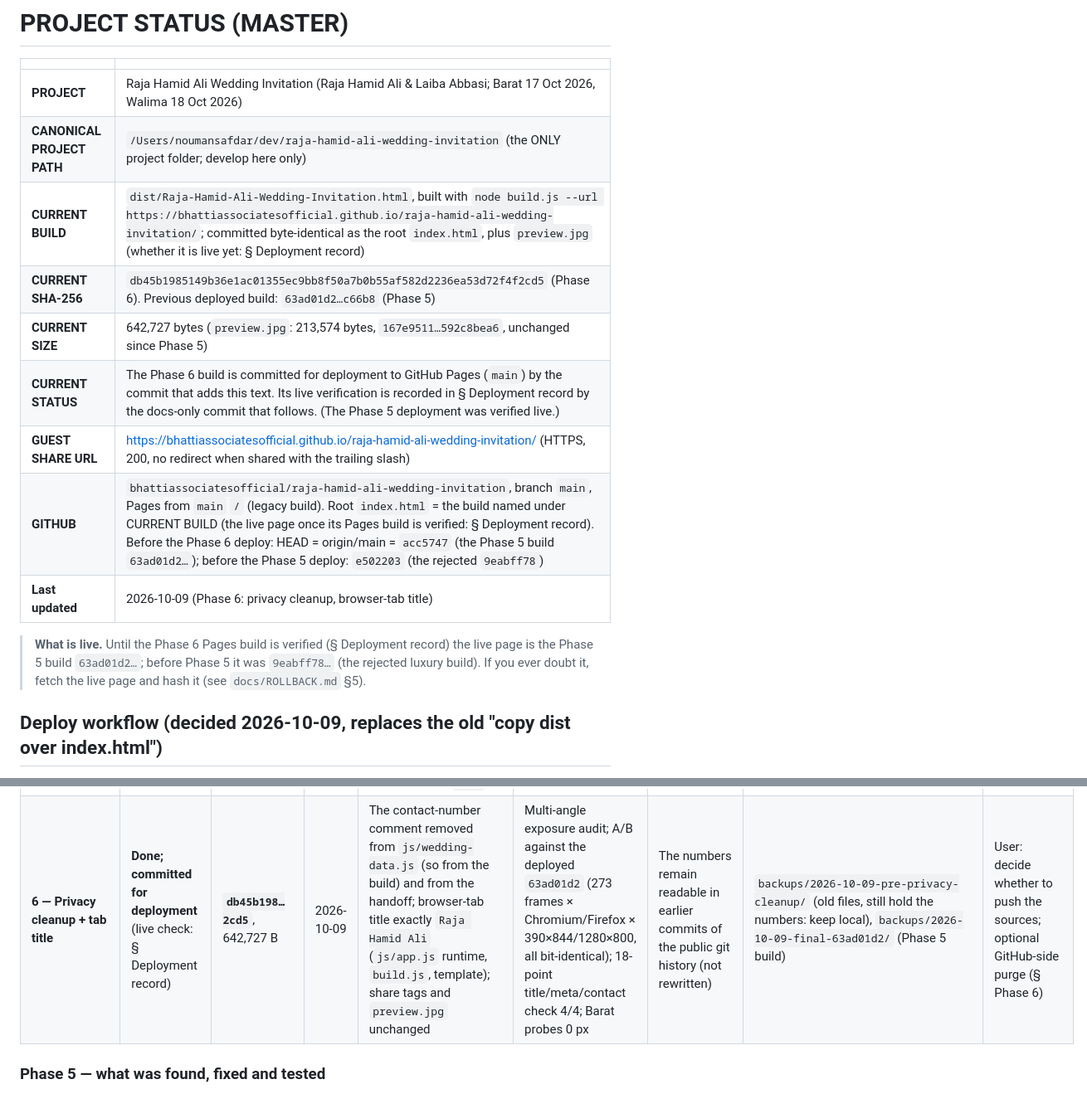
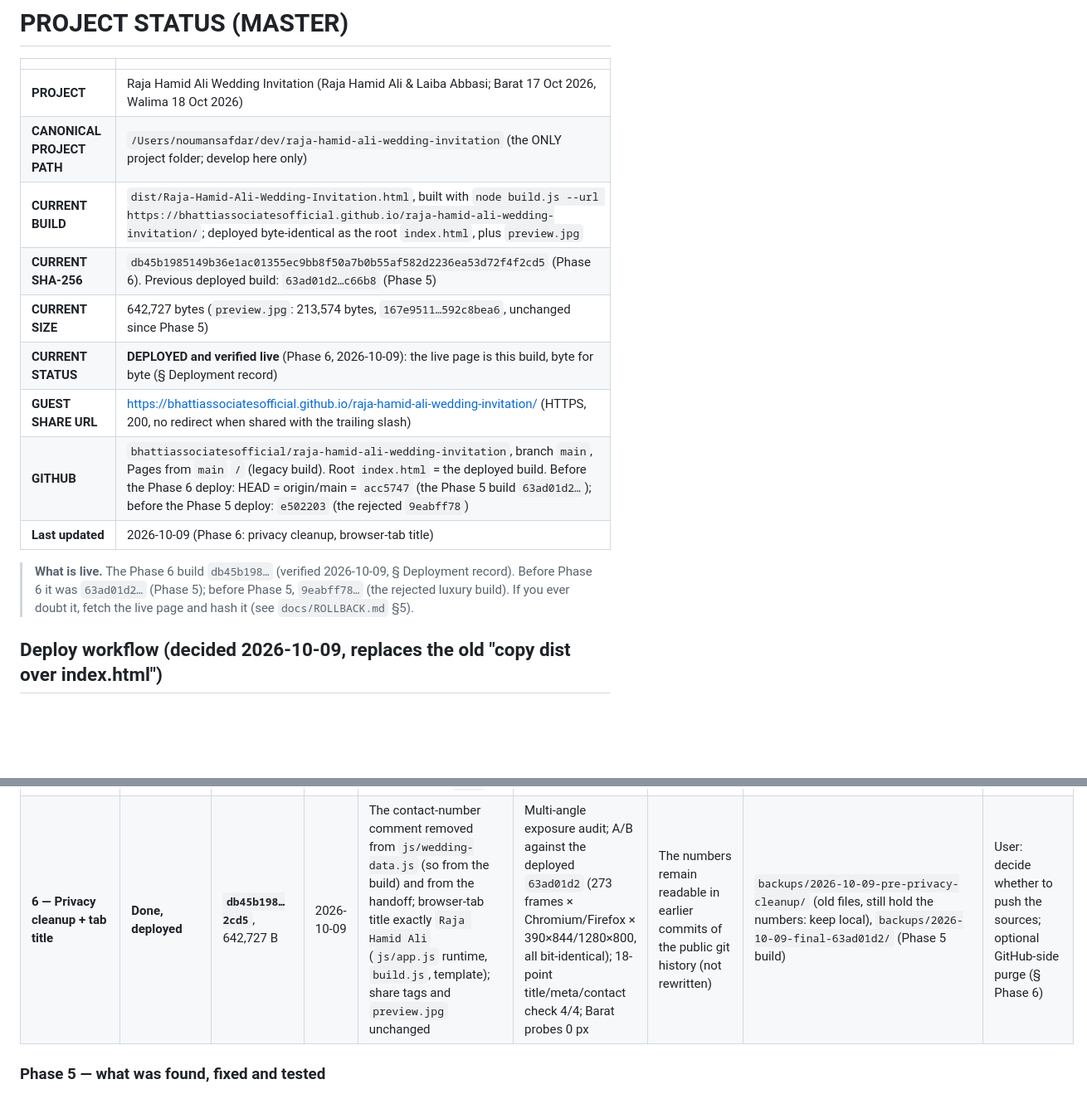
Before and after one commit to bhattiassociatesofficial/raja-hamid-ali-wedding-invitation, a Markdown page: PROJECT_STATUS.md, 2 parts joined by grey strips. Shown at 83% size. Drawn GitHub-style; blank space fills up the shorter version.

```diff
--- a/PROJECT_STATUS.md
+++ b/PROJECT_STATUS.md
@@ -4,15 +4,15 @@
 |---|---|
 | **PROJECT** | Raja Hamid Ali Wedding Invitation (Raja Hamid Ali & Laiba Abbasi; Barat 17 Oct 2026, Walima 18 Oct 2026) |
 | **CANONICAL PROJECT PATH** | `/Users/noumansafdar/dev/raja-hamid-ali-wedding-invitation` (the ONLY project folder; develop here only) |
-| **CURRENT BUILD** | `dist/Raja-Hamid-Ali-Wedding-Invitation.html`, built with `node build.js --url https://bhattiassociatesofficial.github.io/raja-hamid-ali-wedding-invitation/`; committed byte-identical as the root `index.html`, plus `preview.jpg` (whether it is live yet: § Deployment record) |
+| **CURRENT BUILD** | `dist/Raja-Hamid-Ali-Wedding-Invitation.html`, built with `node build.js --url https://bhattiassociatesofficial.github.io/raja-hamid-ali-wedding-invitation/`; deployed byte-identical as the root `index.html`, plus `preview.jpg` |
 | **CURRENT SHA-256** | `db45b1985149b36e1ac01355ec9bb8f50a7b0b55af582d2236ea53d72f4f2cd5` (Phase 6). Previous deployed build: `63ad01d2…c66b8` (Phase 5) |
 | **CURRENT SIZE** | 642,727 bytes (`preview.jpg`: 213,574 bytes, `167e9511…592c8bea6`, unchanged since Phase 5) |
-| **CURRENT STATUS** | The Phase 6 build is committed for deployment to GitHub Pages (`main`) by the commit that adds this text. Its live verification is recorded in § Deployment record by the docs-only commit that follows. (The Phase 5 deployment was verified live.) |
+| **CURRENT STATUS** | **DEPLOYED and verified live** (Phase 6, 2026-10-09): the live page is this build, byte for byte (§ Deployment record) |
 | **GUEST SHARE URL** | https://bhattiassociatesofficial.github.io/raja-hamid-ali-wedding-invitation/ (HTTPS, 200, no redirect when shared with the trailing slash) |
-| **GITHUB** | `bhattiassociatesofficial/raja-hamid-ali-wedding-invitation`, branch `main`, Pages from `main` `/` (legacy build). Root `index.html` = the build named under CURRENT BUILD (the live page once its Pages build is verified: § Deployment record). Before the Phase 6 deploy: HEAD = origin/main = `acc5747` (the Phase 5 build `63ad01d2…`); before the Phase 5 deploy: `e502203` (the rejected `9eabff78`) |
+| **GITHUB** | `bhattiassociatesofficial/raja-hamid-ali-wedding-invitation`, branch `main`, Pages from `main` `/` (legacy build). Root `index.html` = the deployed build. Before the Phase 6 deploy: HEAD = origin/main = `acc5747` (the Phase 5 build `63ad01d2…`); before the Phase 5 deploy: `e502203` (the rejected `9eabff78`) |
 | **Last updated** | 2026-10-09 (Phase 6: privacy cleanup, browser-tab title) |
 
-> **What is live.** Until the Phase 6 Pages build is verified (§ Deployment record) the live page is the Phase 5 build `63ad01d2…`; before Phase 5 it was `9eabff78…` (the rejected luxury build). If you ever doubt it, fetch the live page and hash it (see `docs/ROLLBACK.md` §5).
+> **What is live.** The Phase 6 build `db45b198…` (verified 2026-10-09, § Deployment record). Before Phase 6 it was `63ad01d2…` (Phase 5); before Phase 5, `9eabff78…` (the rejected luxury build). If you ever doubt it, fetch the live page and hash it (see `docs/ROLLBACK.md` §5).
 
 ## Deploy workflow (decided 2026-10-09, replaces the old "copy dist over index.html")
 
@@ -45,7 +45,7 @@ Committed (public repo): `index.html`, `preview.jpg`, `PROJECT_STATUS.md`, `docs
 | **5a — Barat overlap: z-clearance** | Done (superseded by 5b) | `5f017edb…d5dee4`, 641,894 B | 2026-10-08 | `asideRest` z = `D + Ti + 2.4` (was `D + Ti/2 + 0.5`): Barat lying on the left panel clears it | Improved but did not remove the overlay over Main | Overlay remained over Main's frame band (p 0.9267–0.9382, and on extraction 0.2245–0.2405) | `backups/2026-10-08-pre-barat-overlap-fix/` (app.js only), `backups/2026-10-08-pre-barat-pocket-depth-fix/` (complete: 5f017edb) | — |
 | **5b — Barat pocket-depth fix** | **Done** (shipped inside the 5c build) | `038f4f38…972ca71`, 642,227 B | 2026-10-09 | `T.barat = insertTrack(slotB - 0.0045 * Hi, …)`: Barat is seated as deep as its raised panel is high | Over-Main pixels 1,058–8,450 → **0** (Chromium + Firefox, 390×844 + 1280×800); see § Phase 5 | Pre-existing raster noise only (below) | `backups/2026-10-08-pre-barat-pocket-depth-fix/` | — |
 | **5c — Share preview + deployment** | **Done, deployed** | **`63ad01d2…c66b8`**, 642,779 B | 2026-10-09 | New `preview.jpg` (only "Wedding Invitation" + "Raja Hamid Ali"); share metadata rewritten in `build.js`; template moved to `index.template.html`; deployed from `main` | A/B regression below; live verification in the deployment record | (none new; the tab title still named both people until Phase 6) | `backups/2026-10-09-pre-share-preview/` (build.js, old preview.jpg); git `e502203` = the old live page | User: decide about pushing sources / handoff (privacy), P3 |
-| **6 — Privacy cleanup + tab title** | **Done; committed for deployment** (live check: § Deployment record) | **`db45b198…2cd5`**, 642,727 B | 2026-10-09 | The contact-number comment removed from `js/wedding-data.js` (so from the build) and from the handoff; browser-tab title exactly `Raja Hamid Ali` (`js/app.js` runtime, `build.js`, template); share tags and `preview.jpg` unchanged | Multi-angle exposure audit; A/B against the deployed `63ad01d2` (273 frames × Chromium/Firefox × 390×844/1280×800, all bit-identical); 18-point title/meta/contact check 4/4; Barat probes 0 px | The numbers remain readable in earlier commits of the public git history (not rewritten) | `backups/2026-10-09-pre-privacy-cleanup/` (old files, still hold the numbers: keep local), `backups/2026-10-09-final-63ad01d2/` (Phase 5 build) | User: decide whether to push the sources; optional GitHub-side purge (§ Phase 6) |
+| **6 — Privacy cleanup + tab title** | **Done, deployed** | **`db45b198…2cd5`**, 642,727 B | 2026-10-09 | The contact-number comment removed from `js/wedding-data.js` (so from the build) and from the handoff; browser-tab title exactly `Raja Hamid Ali` (`js/app.js` runtime, `build.js`, template); share tags and `preview.jpg` unchanged | Multi-angle exposure audit; A/B against the deployed `63ad01d2` (273 frames × Chromium/Firefox × 390×844/1280×800, all bit-identical); 18-point title/meta/contact check 4/4; Barat probes 0 px | The numbers remain readable in earlier commits of the public git history (not rewritten) | `backups/2026-10-09-pre-privacy-cleanup/` (old files, still hold the numbers: keep local), `backups/2026-10-09-final-63ad01d2/` (Phase 5 build) | User: decide whether to push the sources; optional GitHub-side purge (§ Phase 6) |
 
 ### Phase 5 — what was found, fixed and tested
 
```
Also changed, not shown: other parts of PROJECT_STATUS.md (+13 -4 lines), docs/CHANGELOG.md (+1 -1 lines), docs/ROLLBACK.md (+2 -2 lines).
